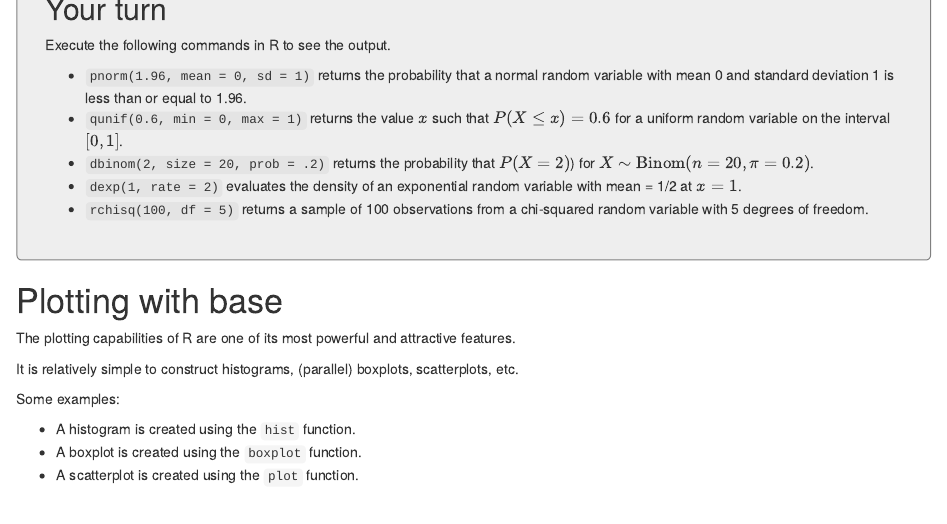
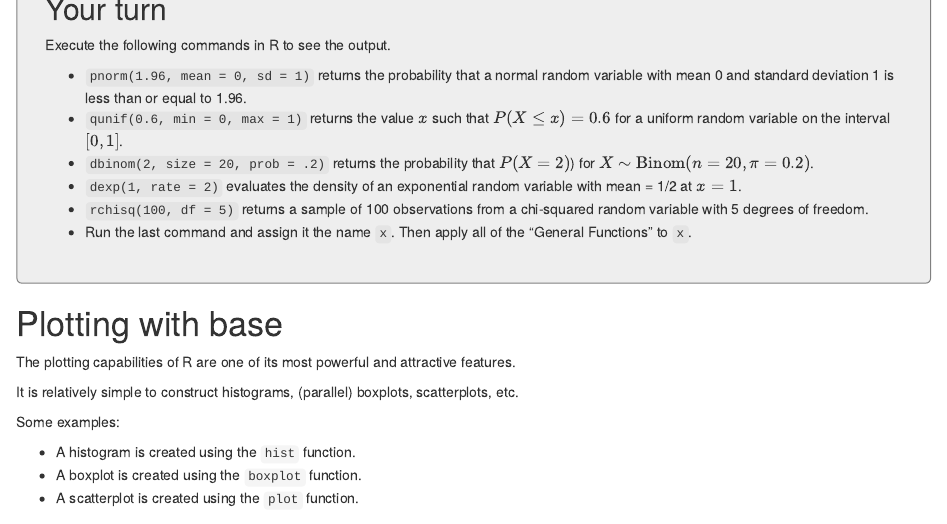
Before and after one commit to jfrench/DataWrangleViz, an R Markdown document (01_crash-course-in-r/crash-course-in-r.Rmd): the page in a window 1100 px wide, from 9240 px down. The pictures show the output file 01_crash-course-in-r/crash-course-in-r.nb.html that the author committed with the source, opened offline.

Commit message:
Update md file for Crash Course in R

```diff
--- a/01_crash-course-in-r/crash-course-in-r.Rmd
+++ b/01_crash-course-in-r/crash-course-in-r.Rmd
@@ -336,6 +336,7 @@ Execute the following commands in R to see the output.
 * `dbinom(2, size = 20, prob = .2)` returns the probability that $P(X=2)$) for $X∼\textrm{Binom}(n=20,\pi=0.2)$.
 * `dexp(1, rate = 2)` evaluates the density of an exponential random variable with mean = 1/2 at $x=1$.
 * `rchisq(100, df = 5)` returns a sample of 100 observations from a chi-squared random variable with 5 degrees of freedom.
+* Run the last command and assign it the name `x`. Then apply all of the "General Functions" to `x`.
 
 # Plotting with base
 
```
Also changed, not shown: 01_crash-course-in-r/crash-course-in-r.html, 01_crash-course-in-r/crash-course-in-r.md, 01_crash-course-in-r/crash-course-in-r.nb.html, 01_crash-course-in-r/crash-course-in-r_files/figure-gfm/unnamed-chunk-12-1.png, 01_crash-course-in-r/crash-course-in-r_files/figure-gfm/unnamed-chunk-13-1.png, 01_crash-course-in-r/crash-course-in-r_files/figure-gfm/unnamed-chunk-14-1.png, 01_crash-course-in-r/crash-course-in-r_files/figure-gfm/unnamed-chunk-15-1.png, 01_crash-course-in-r/crash-course-in-r_files/figure-gfm/unnamed-chunk-15-2.png, 01_crash-course-in-r/crash-course-in-r_files/figure-gfm/unnamed-chunk-16-1.png.
